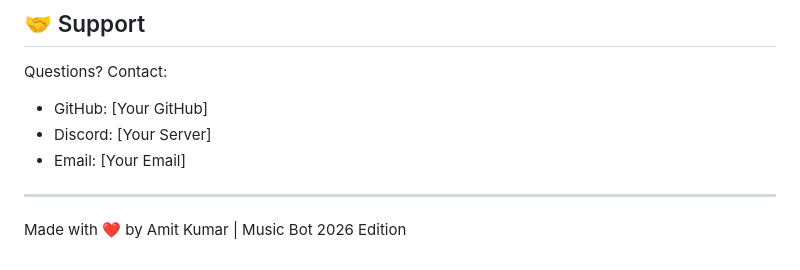
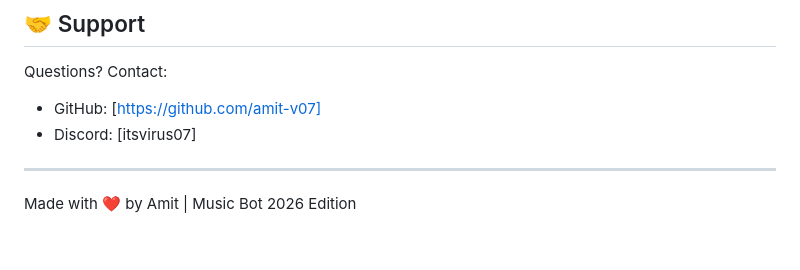
Before and after one commit to amit-v07/musicbot-invite, a Markdown page: README.md, the part around the change. GitHub-like rendering.

```diff
--- a/README.md
+++ b/README.md
@@ -172,10 +172,10 @@ Then track in Discord bot logs when users join from this link.
 ## 🤝 Support
 
 Questions? Contact:
-- GitHub: [Your GitHub]
-- Discord: [Your Server]
-- Email: [Your Email]
+- GitHub: [https://github.com/amit-v07]
+- Discord: [itsvirus07]
+
 
 ---
 
-Made with ❤️ by Amit Kumar | Music Bot 2026 Edition
+Made with ❤️ by Amit | Music Bot 2026 Edition
```
